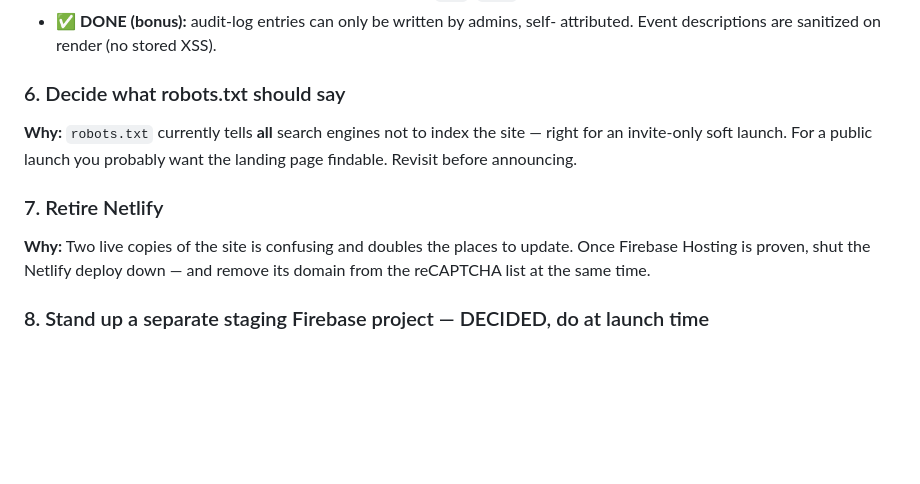
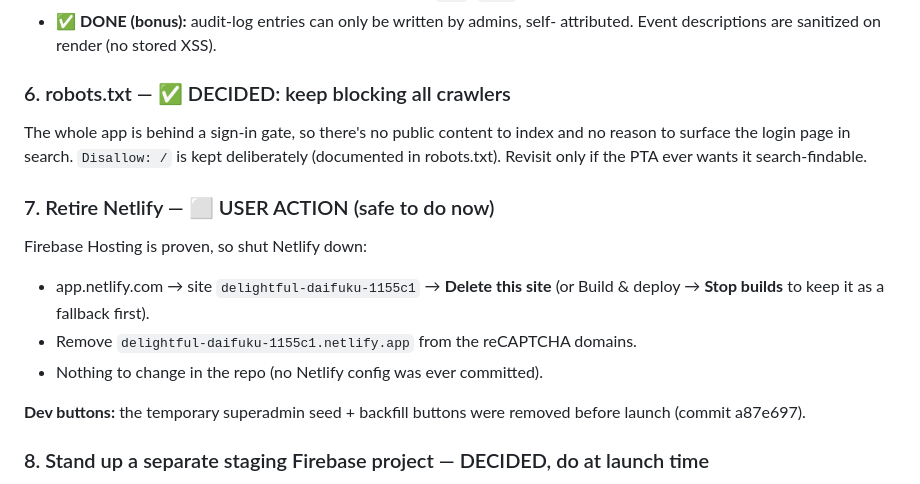
Before and after one commit to sasptatech/volunteersas, a Markdown page: GO_LIVE_CHECKLIST.md, the part around the change. Rendered like a GitHub page; blank space fills up the shorter version.

Commit message:
Checklist: robots.txt decided (keep blocking), Netlify retirement steps, dev buttons removed

```diff
--- a/GO_LIVE_CHECKLIST.md
+++ b/GO_LIVE_CHECKLIST.md
@@ -82,15 +82,20 @@ sign-in. (storage.rules — published in the console.)
 - ✅ **DONE (bonus):** audit-log entries can only be written by admins, self-
   attributed. Event descriptions are sanitized on render (no stored XSS).
 
-### 6. Decide what robots.txt should say
-**Why:** `robots.txt` currently tells **all** search engines not to index the site — right
-for an invite-only soft launch. For a public launch you probably want the landing page
-findable. Revisit before announcing.
+### 6. robots.txt — ✅ DECIDED: keep blocking all crawlers
+The whole app is behind a sign-in gate, so there's no public content to index and
+no reason to surface the login page in search. `Disallow: /` is kept deliberately
+(documented in robots.txt). Revisit only if the PTA ever wants it search-findable.
 
-### 7. Retire Netlify
-**Why:** Two live copies of the site is confusing and doubles the places to update.
-Once Firebase Hosting is proven, shut the Netlify deploy down — and remove its domain
-from the reCAPTCHA list at the same time.
+### 7. Retire Netlify — ⬜ USER ACTION (safe to do now)
+Firebase Hosting is proven, so shut Netlify down:
+- app.netlify.com → site `delightful-daifuku-1155c1` → **Delete this site** (or Build &
+  deploy → **Stop builds** to keep it as a fallback first).
+- Remove `delightful-daifuku-1155c1.netlify.app` from the reCAPTCHA domains.
+- Nothing to change in the repo (no Netlify config was ever committed).
+
+**Dev buttons:** the temporary superadmin seed + backfill buttons were removed
+before launch (commit a87e697).
 
 ### 8. Stand up a separate staging Firebase project — DECIDED, do at launch time
 **Decision (2026-07-24):** at launch, split into two Firebase projects — a `staging`
```
